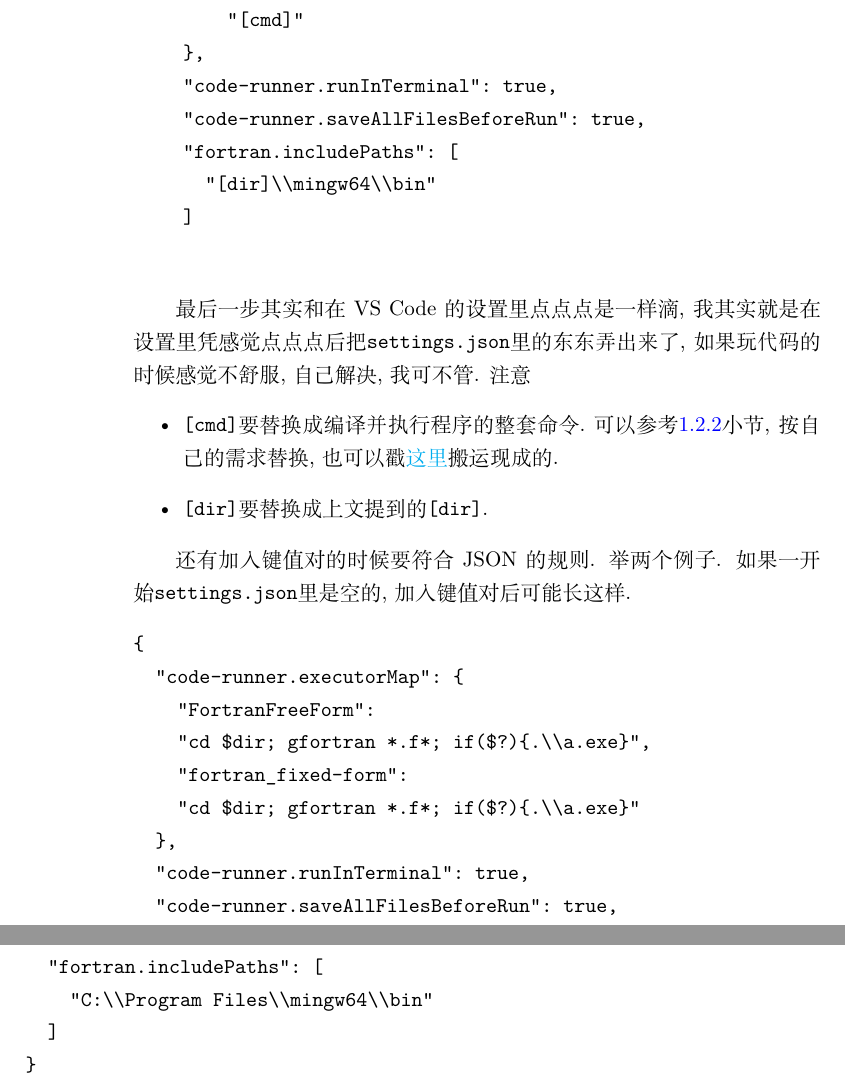
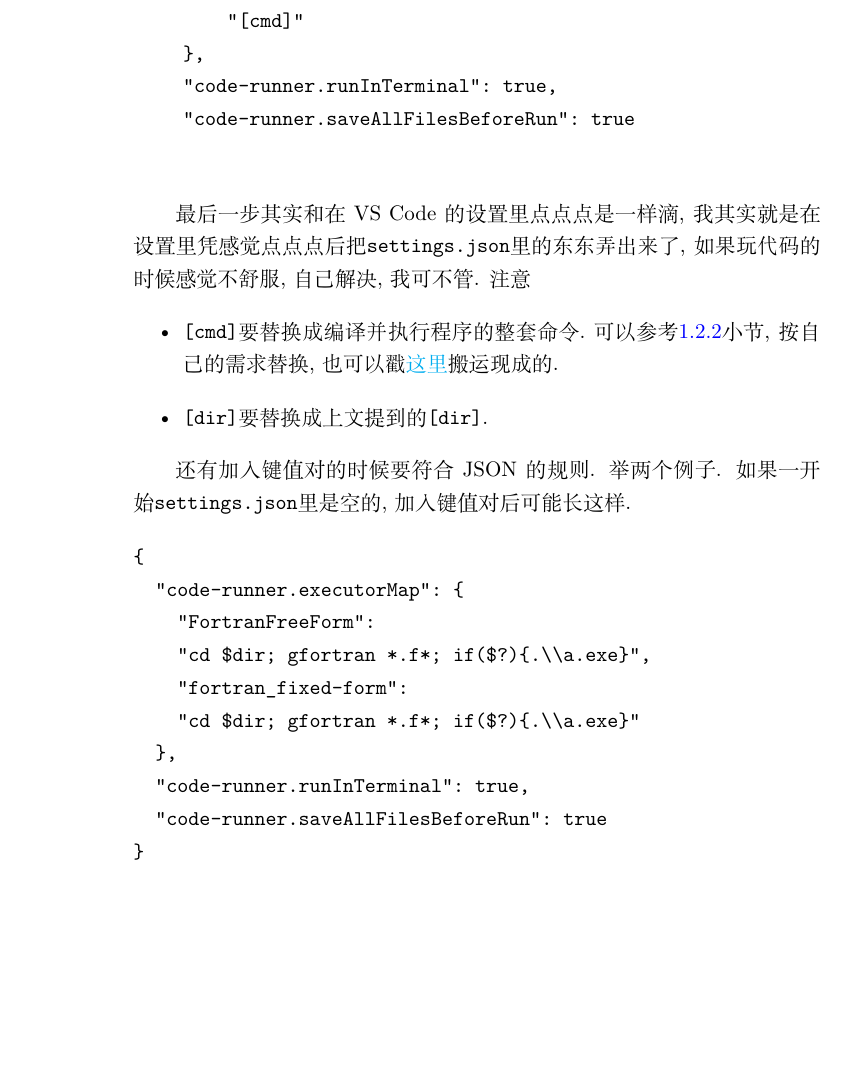
Before and after one commit to GasinAn/ForNotes, a LaTeX thesis (ForNotes.tex, which reads compiler.tex): two parts of pages 12 and 13 of 137 before the commit and part of page 12 of 137 after it, the two joined at a grey line, cut so that both start at the same text, the shorter picture padded with empty space. Compiled offline with XeLaTeX.

Commit message:
fix mistake of fortran.includePaths

```diff
--- a/compiler.tex
+++ b/compiler.tex
@@ -197,10 +197,7 @@ Windows系统安装方式如下.\footnote{
     "[cmd]"
 },
 "code-runner.runInTerminal": true,
-"code-runner.saveAllFilesBeforeRun": true,
-"fortran.includePaths": [
-  "[dir]\\mingw64\\bin"
-]
+"code-runner.saveAllFilesBeforeRun": true
     \end{verbatim}
 \end{enumerate}
 
@@ -221,11 +218,7 @@ Windows系统安装方式如下.\footnote{
     "cd $dir; gfortran *.f*; if($?){.\\a.exe}"
   },
   "code-runner.runInTerminal": true,
-  "code-runner.saveAllFilesBeforeRun": true,
-
-  "fortran.includePaths": [
-    "C:\\Program Files\\mingw64\\bin"
-  ]
+  "code-runner.saveAllFilesBeforeRun": true
 }
 \end{verbatim}
 如果一开始\verb|settings.json|长这样,
```
Also changed, not shown: compiler.tex (3 more changed lines).
